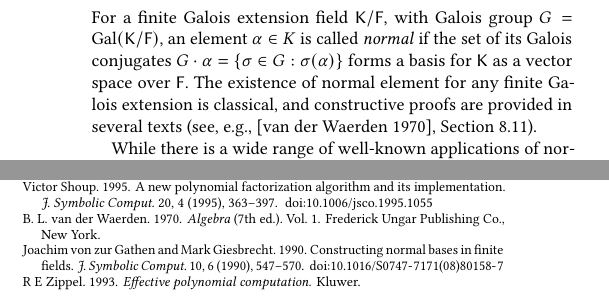
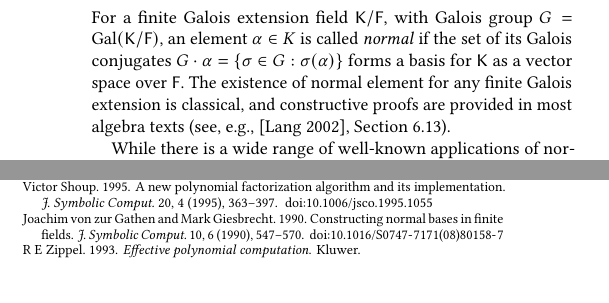
Before and after one commit to arminjamshidpey/Normal-Bases, a LaTeX paper (NormalBasisCharZero.tex, which reads 1-intro.tex): two parts of the columns of pages 1 and 9 of 9, joined at a grey line, cut so that both start at the same text, the shorter picture padded with empty space. Compiled offline with pdfLaTeX.

Commit message:
Minor edits

```diff
--- a/1-intro.tex
+++ b/1-intro.tex
@@ -5,8 +5,9 @@ For a finite Galois extension field $\K/\F$, with Galois group $G =
 \emph{normal} if the set of its Galois conjugates $G \cdot \alpha =
 \{\sigma\in G: \sigma(\alpha)\}$ forms a basis for $\K$ as a vector space over
 $\F$. The existence of normal element for any finite Galois extension
-is classical, and constructive proofs are provided in several texts
-(see, e.g., \cite{Wae70}, Section~8.11).
+is classical, and constructive proofs are provided in most algebra texts
+(see, e.g., \cite{Lang}, Section 6.13).
+%\cite{Wae70}, Section~8.11).
 
 While there is a wide range of well-known applications of normal bases in
 finite fields, such as fast exponentiation~\cite{GaGaPaSh00}, there also
--- a/NormalBasisCharZero.tex
+++ b/NormalBasisCharZero.tex
@@ -16,7 +16,9 @@
   pdftitle={Subquadratic Probabilistic Algorithms for Normal Bases},
   bookmarksnumbered=true,colorlinks,linkcolor=darkblue,
  citecolor=darkgreen, urlcolor=darkred}
-%]{hyperref}
+% ]{hyperref}
+
+\numberwithin{equation}{section}
 
 \citestyle{acmauthoryear}
 
```
Also changed, not shown: 2-prelims.tex (+8 -7 lines).
